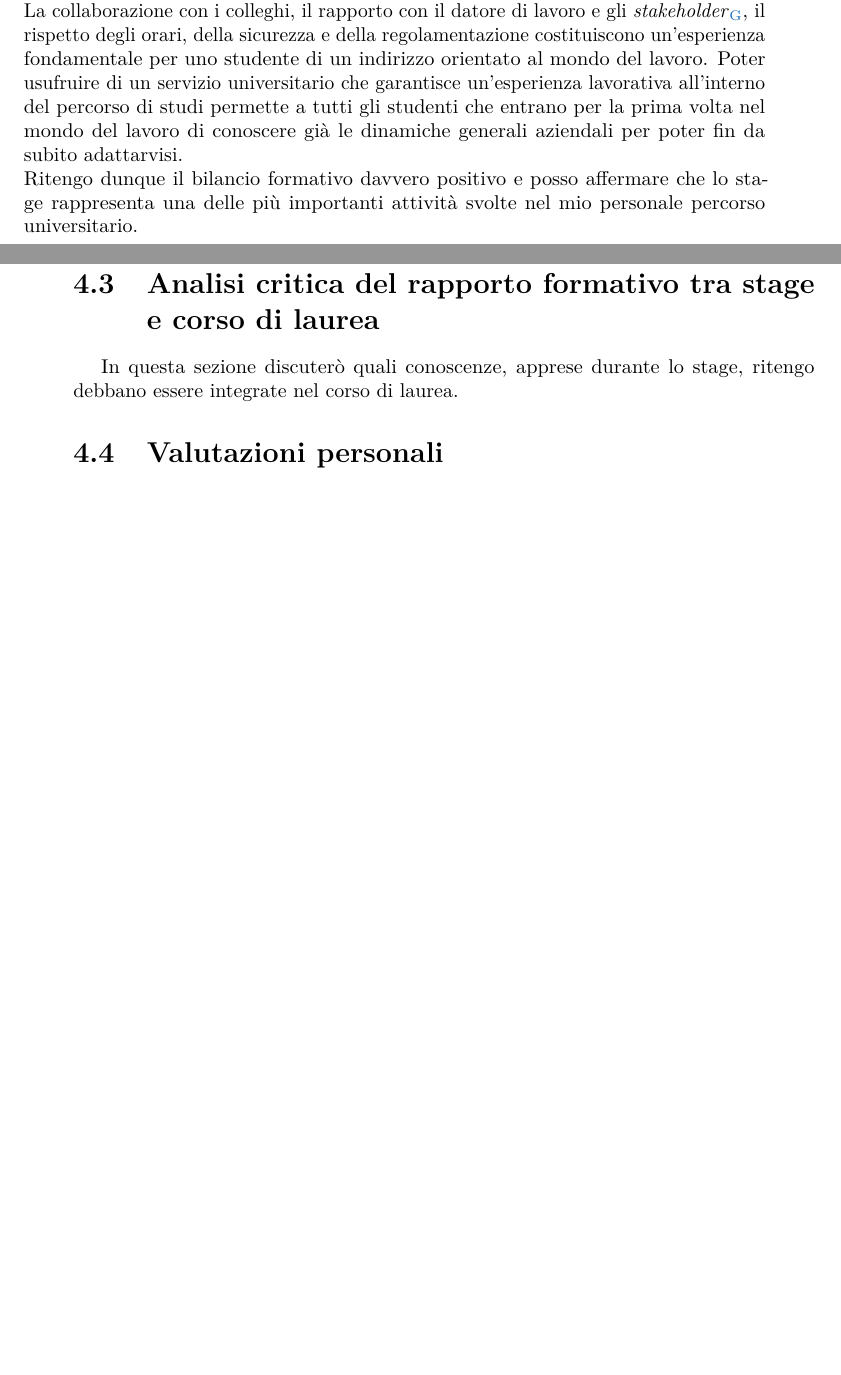
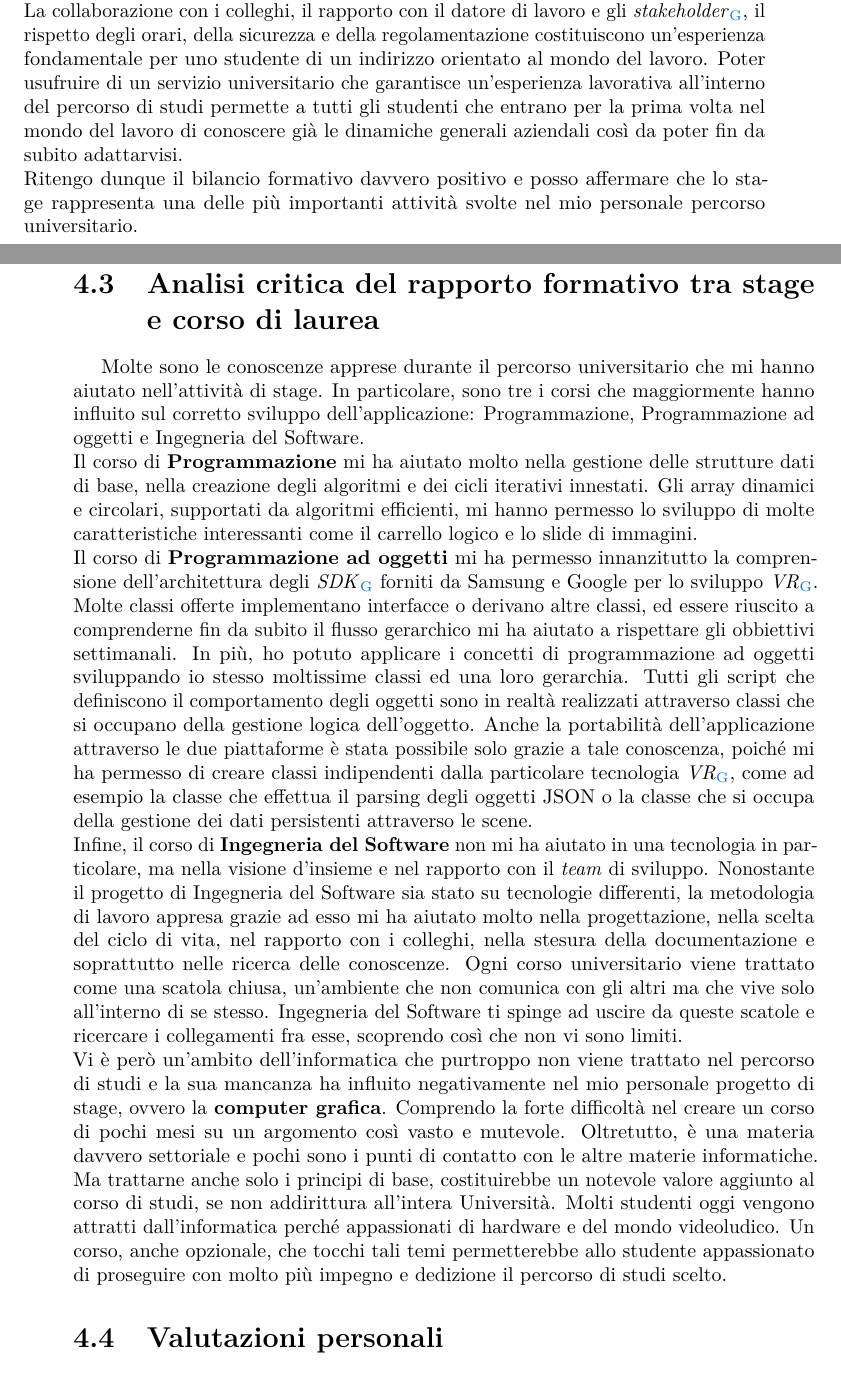
Before and after one commit to SimoneMagagna/Tesi, a LaTeX thesis (tesi.tex, which reads capitoli/capitolo-4.tex): two parts of pages 63 and 64 of 71, joined at a grey line, cut so that both start at the same text, the shorter picture padded with empty space. Compiled offline with pdfLaTeX.

Commit message:
Capitolo 4
Incremento

```diff
--- a/capitoli/capitolo-4.tex
+++ b/capitoli/capitolo-4.tex
@@ -39,12 +39,16 @@ Il più importante obbiettivo di questo stage era sperimentare le potenzialità
 
 Il bagaglio culturale che questa attività di stage mi ha permesso di creare è formato sostanzialmente da due parti. \\
 La prima è costituita dalle \textbf{conoscenze tecnologiche} apprese, le quali non fanno parte del normale percorso universitario. La costruzione di ambienti e oggetti tridimensionali e lo sviluppo del loro comportamento, sono campi dell'informatica davvero interessanti da studiare e sperimentare, tanto che vi sono scuole che offrono interi master sull'argomento. Ad oggi, la computer grafica non è più circoscritta solo all'ambito videoludico ma viene utilizzata in maniera massiccia in molti altri campi come quello cinematografico e pubblicitario. Essa, dunque, rappresenta un notevole valore aggiunto per quanto riguarda il curriculum personale. La seconda tecnologia che lo stage mi ha permesso di studiare, e che non rientra nei corsi universitari, è \textit{API Gateway} di \textit{Amazon Web Service}. Amazon si sta affermando come una delle più importanti piattaforme di servizi di \textit{cloud computing}\hyperlink{cc}{\ped{G}} e lo sviluppo di un API tramite questa tecnologia mi ha permesso di comprendere meglio la natura della comunicazione tra i servizi di front-end e back-end. Infine, anche se gli strumenti per lo sviluppo \textit{VR}\ped{\hyperlink{vr}{G}} sono risultati essere in parte incompleti, la realtà virtuale è sicuramente una delle tecnologie emergenti e più influenti dell'ultimo anno. Molte gradi aziende come Sony, Microsoft, Samsung e Google stanno investendo molto in questo settore, destinato a cambiare radicalmente la nostra quotidiana esperienza multimediale e videoludica. Poterne studiare il processo evolutivo e le sue attuali potenzialità è stato per me davvero affascinate e coinvolgente. \\
-La seconda parte che va a formare il bagaglio culturale creato con l'attività di stage è sicuramente \textbf{l'esperienza aziendale}, parte che tra le due ritengo la più importante. La collaborazione con i colleghi, il rapporto con il datore di lavoro e gli \textit{stakeholder}\hyperlink{sh}{\ped{G}}, il rispetto degli orari, della sicurezza e della regolamentazione costituiscono un'esperienza fondamentale per uno studente di un indirizzo orientato al mondo del lavoro. Poter usufruire di un servizio universitario che garantisce un'esperienza lavorativa all'interno del percorso di studi permette a tutti gli studenti che entrano per la prima volta nel mondo del lavoro di conoscere già le dinamiche generali aziendali per poter fin da subito adattarvisi. \\
+La seconda parte che va a formare il bagaglio culturale creato con l'attività di stage è sicuramente \textbf{l'esperienza aziendale}, parte che tra le due ritengo la più importante. La collaborazione con i colleghi, il rapporto con il datore di lavoro e gli \textit{stakeholder}\hyperlink{sh}{\ped{G}}, il rispetto degli orari, della sicurezza e della regolamentazione costituiscono un'esperienza fondamentale per uno studente di un indirizzo orientato al mondo del lavoro. Poter usufruire di un servizio universitario che garantisce un'esperienza lavorativa all'interno del percorso di studi permette a tutti gli studenti che entrano per la prima volta nel mondo del lavoro di conoscere già le dinamiche generali aziendali così da poter fin da subito adattarvisi. \\
 Ritengo dunque il bilancio formativo davvero positivo e posso affermare che lo stage rappresenta una delle più importanti attività svolte nel mio personale percorso universitario.
 
 \section{Analisi critica del rapporto formativo tra stage e corso di laurea}
 
-In questa sezione discuterò quali conoscenze, apprese durante lo stage, ritengo debbano essere integrate nel corso di laurea.
+Molte sono le conoscenze apprese durante il percorso universitario che mi hanno aiutato nell'attività di stage. In particolare, sono tre i corsi che maggiormente hanno influito sul corretto sviluppo dell'applicazione: Programmazione, Programmazione ad oggetti e Ingegneria del Software. \\
+Il corso di \textbf{Programmazione} mi ha aiutato molto nella gestione delle strutture dati di base, nella creazione degli algoritmi e dei cicli iterativi innestati. Gli array dinamici e circolari, supportati da algoritmi efficienti, mi hanno permesso lo sviluppo di molte caratteristiche interessanti come il carrello logico e lo slide di immagini. \\
+Il corso di \textbf{Programmazione ad oggetti} mi ha permesso innanzitutto la comprensione dell'architettura degli \textit{SDK}\ped{\hyperlink{sdk}{G}} forniti da Samsung e Google per lo sviluppo \textit{VR}\ped{\hyperlink{vr}{G}}. Molte classi offerte implementano interfacce o derivano altre classi, ed essere riuscito a comprenderne fin da subito il flusso gerarchico mi ha aiutato a rispettare gli obbiettivi settimanali. In più, ho potuto applicare i concetti di programmazione ad oggetti sviluppando io stesso moltissime classi ed una loro gerarchia. Tutti gli script che definiscono il comportamento degli oggetti sono in realtà realizzati attraverso classi che si occupano della gestione logica dell'oggetto. Anche la portabilità dell'applicazione attraverso le due piattaforme è stata possibile solo grazie a tale conoscenza, poiché mi ha permesso di creare classi indipendenti dalla particolare tecnologia \textit{VR}\ped{\hyperlink{vr}{G}}, come ad esempio la classe che effettua il parsing degli oggetti JSON o la classe che si occupa della gestione dei dati persistenti attraverso le scene. \\
+Infine, il corso di \textbf{Ingegneria del Software} non mi ha aiutato in una tecnologia in particolare, ma nella visione d'insieme e nel rapporto con il \textit{team} di sviluppo. Nonostante il progetto di Ingegneria del Software sia stato su tecnologie differenti, la metodologia di lavoro appresa grazie ad esso mi ha aiutato molto nella progettazione, nella scelta del ciclo di vita, nel rapporto con i colleghi, nella stesura della documentazione e soprattutto nelle ricerca delle conoscenze. Ogni corso universitario viene trattato come una scatola chiusa, un'ambiente che non comunica con gli altri ma che vive solo all'interno di se stesso. Ingegneria del Software ti spinge ad uscire da queste scatole e ricercare i collegamenti fra esse, scoprendo così che non vi sono limiti. \\
+Vi è però un'ambito dell'informatica che purtroppo non viene trattato nel percorso di studi e la sua mancanza ha influito negativamente nel mio personale progetto di stage, ovvero la \textbf{computer grafica}. Comprendo la forte difficoltà nel creare un corso di pochi mesi su un argomento così vasto e mutevole. Oltretutto, è una materia davvero settoriale e pochi sono i punti di contatto con le altre materie informatiche. Ma trattarne anche solo i principi di base, costituirebbe un notevole valore aggiunto al corso di studi, se non addirittura all'intera Università. Molti studenti oggi vengono attratti dall'informatica perché appassionati di hardware e del mondo videoludico. Un corso, anche opzionale, che tocchi tali temi permetterebbe allo studente appassionato di proseguire con molto più impegno e dedizione il percorso di studi scelto.
 
 \section{Valutazioni personali}
 
```
Also changed, not shown: 4 other files.
